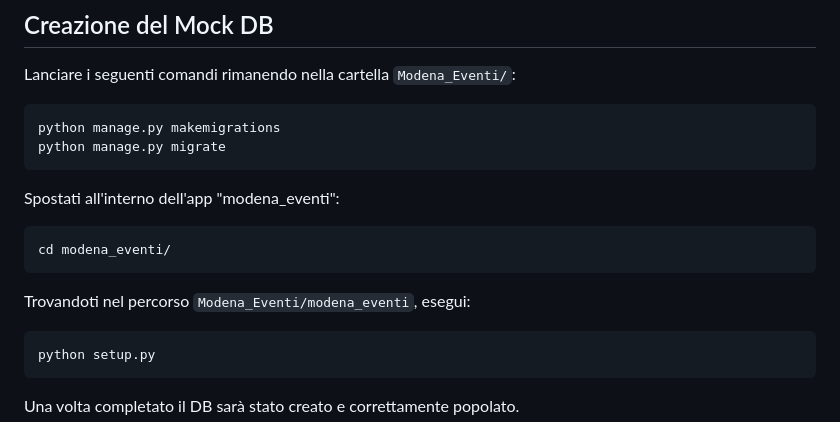
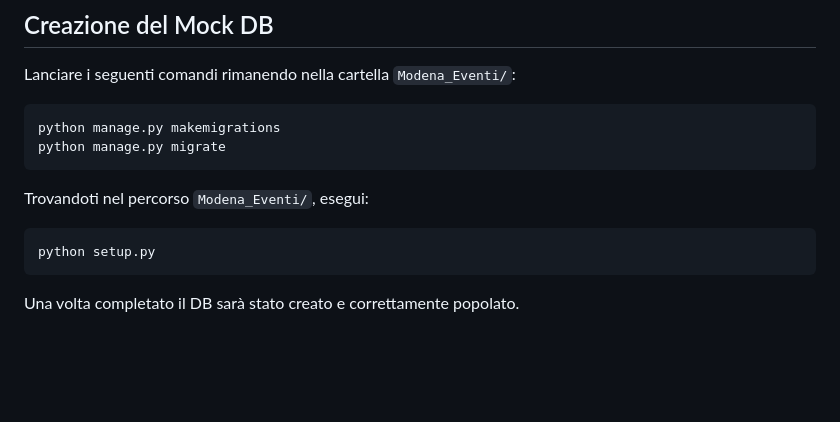
Before and after one commit to giove29/TechWeb, a Markdown page: README.md, the part around the change. Drawn GitHub-style; blank space fills up the shorter version.

````diff
--- a/README.md
+++ b/README.md
@@ -53,11 +53,7 @@ Lanciare i seguenti comandi rimanendo nella cartella `Modena_Eventi/`:
 python manage.py makemigrations
 python manage.py migrate
 ```
-Spostati all'interno dell'app "modena_eventi":
-```
-cd modena_eventi/
-```
-Trovandoti nel percorso `Modena_Eventi/modena_eventi`, esegui:
+Trovandoti nel percorso `Modena_Eventi/`, esegui:
 ```
 python setup.py
 ```
````
